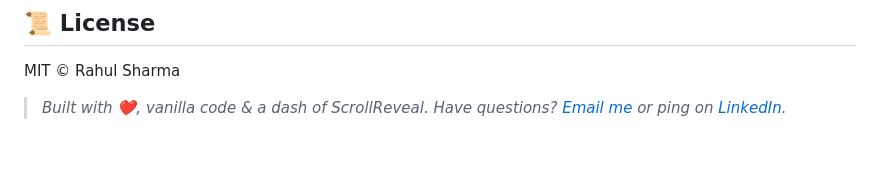
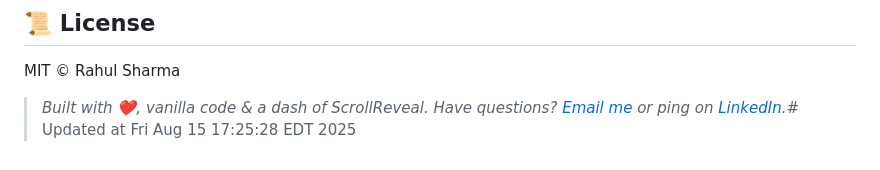
Before and after one commit to rahul370139/git_portfolio, a Markdown page: Readme.md, the part around the change. Drawn GitHub-style.

Commit message:
Trigger GitHub Pages rebuild

```diff
--- a/Readme.md
+++ b/Readme.md
@@ -116,4 +116,4 @@ MIT © Rahul Sharma
 
 
 > _Built with ❤️, vanilla code & a dash of ScrollReveal._
-> _Have questions? [Email me](mailto:rahul11s@umd.edu) or ping on [LinkedIn](https://linkedin.com/in/rahul-sharma--)._
+> _Have questions? [Email me](mailto:rahul11s@umd.edu) or ping on [LinkedIn](https://linkedin.com/in/rahul-sharma--)._# Updated at Fri Aug 15 17:25:28 EDT 2025
```
